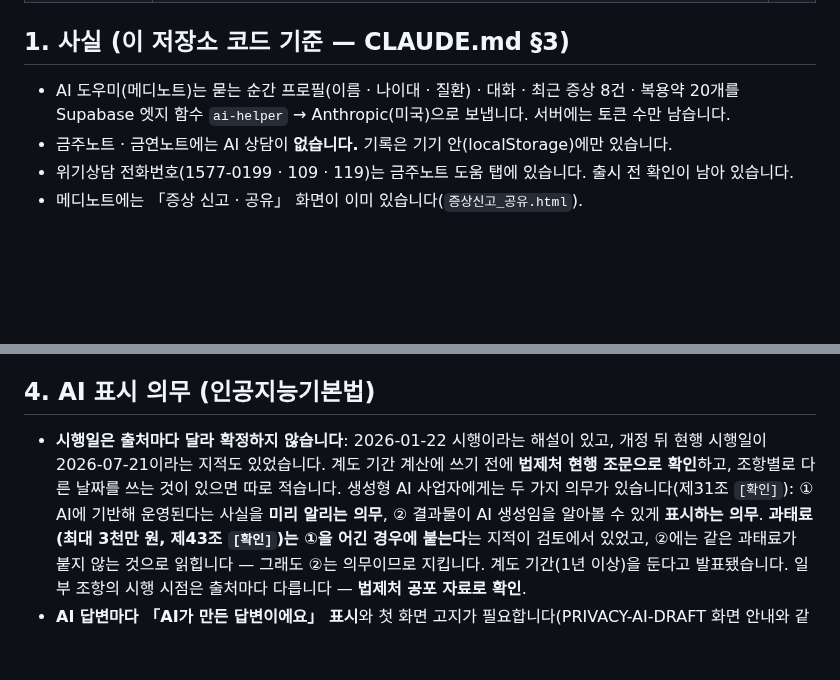
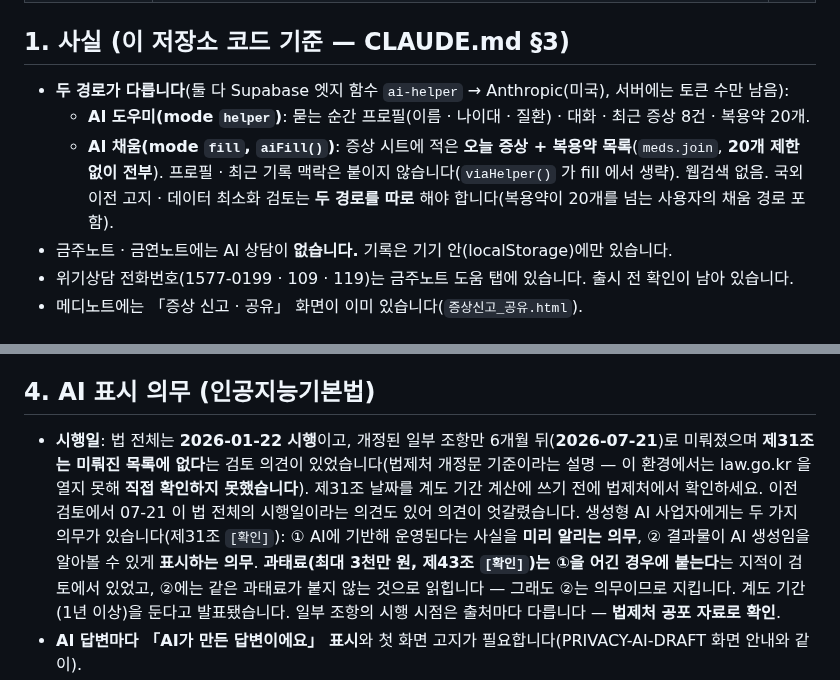
Before and after one commit to hyunjeongshin83/MediNote, a Markdown page: docs/research/LEGAL-REVIEW-COUNSELING.md, 2 parts joined by grey strips. GitHub-like rendering; blank space fills up the shorter version.

Commit message:
문서: AI 도우미/AI 채움 데이터 흐름 분리 · AI 기본법 제31조 시행일 의견 기록 (Codex P2×2)
Co-Authored-By: Claude Sonnet 5.5 <noreply@anthropic.com>
Claude-Session: https://claude.ai/code/session_017qgxKtzycqS9CewMabfPnB

```diff
--- a/docs/research/LEGAL-REVIEW-COUNSELING.md
+++ b/docs/research/LEGAL-REVIEW-COUNSELING.md
@@ -16,8 +16,11 @@
 
 ## 1. 사실 (이 저장소 코드 기준 — CLAUDE.md §3)
 
-- AI 도우미(메디노트)는 묻는 순간 프로필(이름 · 나이대 · 질환) · 대화 · 최근 증상 8건 · 복용약 20개를
-  Supabase 엣지 함수 `ai-helper` → Anthropic(미국)으로 보냅니다. 서버에는 토큰 수만 남습니다.
+- **두 경로가 다릅니다**(둘 다 Supabase 엣지 함수 `ai-helper` → Anthropic(미국), 서버에는 토큰 수만 남음):
+  - **AI 도우미(mode `helper`)**: 묻는 순간 프로필(이름 · 나이대 · 질환) · 대화 · 최근 증상 8건 · 복용약 20개.
+  - **AI 채움(mode `fill`, `aiFill()`)**: 증상 시트에 적은 **오늘 증상 + 복용약 목록**(`meds.join`, **20개 제한 없이
+    전부**). 프로필 · 최근 기록 맥락은 붙이지 않습니다(`viaHelper()` 가 fill 에서 생략). 웹검색 없음.
+  국외이전 고지 · 데이터 최소화 검토는 **두 경로를 따로** 해야 합니다(복용약이 20개를 넘는 사용자의 채움 경로 포함).
 - 금주노트 · 금연노트에는 AI 상담이 **없습니다.** 기록은 기기 안(localStorage)에만 있습니다.
 - 위기상담 전화번호(1577-0199 · 109 · 119)는 금주노트 도움 탭에 있습니다. 출시 전 확인이 남아 있습니다.
 - 메디노트에는 「증상 신고 · 공유」 화면이 이미 있습니다(`증상신고_공유.html`).
@@ -60,9 +63,10 @@
 
 ## 4. AI 표시 의무 (인공지능기본법)
 
-- **시행일은 출처마다 달라 확정하지 않습니다**: 2026-01-22 시행이라는 해설이 있고, 개정 뒤 현행 시행일이
-  2026-07-21이라는 지적도 있었습니다. 계도 기간 계산에 쓰기 전에 **법제처 현행 조문으로 확인**하고, 조항별로
-  다른 날짜를 쓰는 것이 있으면 따로 적습니다. 생성형 AI 사업자에게는 두 가지 의무가 있습니다(제31조 `[확인]`): ① AI에 기반해 운영된다는
+- **시행일**: 법 전체는 **2026-01-22 시행**이고, 개정된 일부 조항만 6개월 뒤(**2026-07-21**)로 미뤄졌으며
+  **제31조는 미뤄진 목록에 없다**는 검토 의견이 있었습니다(법제처 개정문 기준이라는 설명 — 이 환경에서는 law.go.kr 을
+  열지 못해 **직접 확인하지 못했습니다**). 제31조 날짜를 계도 기간 계산에 쓰기 전에 법제처에서 확인하세요.
+  이전 검토에서 07-21 이 법 전체의 시행일이라는 의견도 있어 의견이 엇갈렸습니다. 생성형 AI 사업자에게는 두 가지 의무가 있습니다(제31조 `[확인]`): ① AI에 기반해 운영된다는
   사실을 **미리 알리는 의무**, ② 결과물이 AI 생성임을 알아볼 수 있게 **표시하는 의무**.
   **과태료(최대 3천만 원, 제43조 `[확인]`)는 ①을 어긴 경우에 붙는다**는 지적이 검토에서 있었고, ②에는 같은
   과태료가 붙지 않는 것으로 읽힙니다 — 그래도 ②는 의무이므로 지킵니다. 계도 기간(1년 이상)을 둔다고
```
